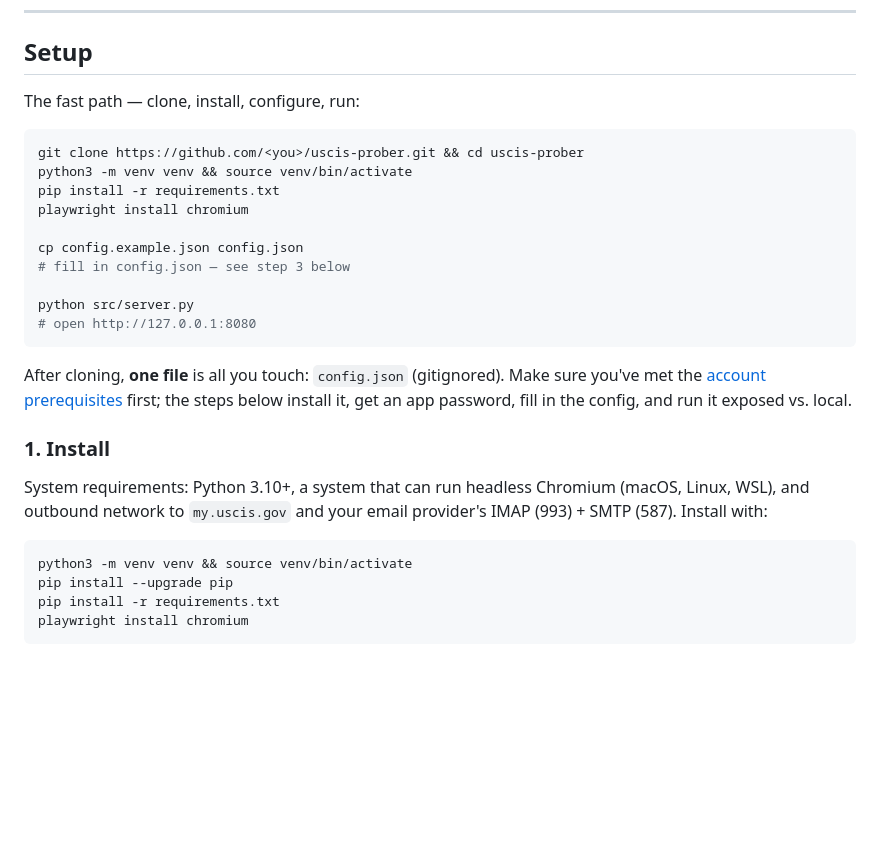
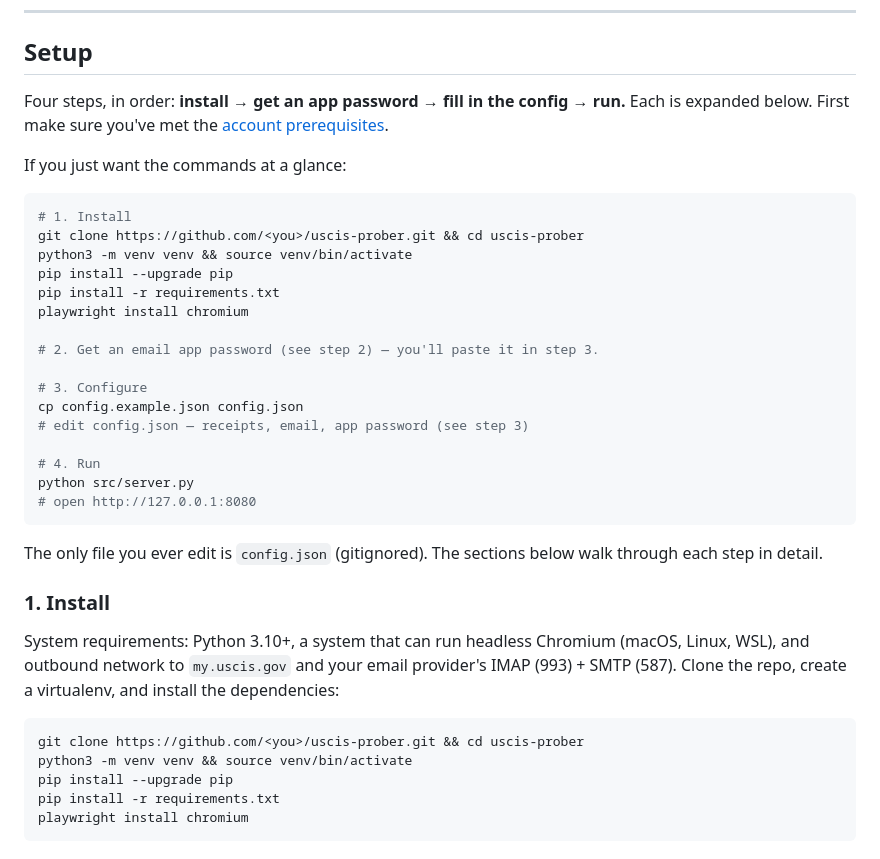
Before and after one commit to TheoLong/uscis-prober, a Markdown page: README.md, the part around the change. GitHub-like rendering; blank space fills up the shorter version.

Commit message:
docs: fix confusing Setup sequence (install appeared twice, out of order)
The old "fast path" block ran the full install (venv, pip, playwright), then
Step 1 "Install" repeated the same commands — reading top-to-bottom you would
install twice and could not tell if the fast path and the numbered steps were
the same procedure or two different ones.

Restructure so install happens ONCE, in order:
- The code block is now an explicit at-a-glance quick reference numbered
  1 Install -> 2 app password -> 3 Configure -> 4 Run, matching the detailed
  sections exactly.
- Step 1 "Install" now owns the clone + venv + deps (moved the git clone here);
  the intro states the four-step order up front.
- Removed the "fast path vs. steps" ambiguity — the block is a summary OF the
  steps, not a separate procedure.

````diff
--- a/README.md
+++ b/README.md
@@ -136,33 +136,43 @@ your account and that password is your own responsibility.** Review
 
 ## Setup
 
-The fast path — clone, install, configure, run:
+Four steps, in order: **install → get an app password → fill in the config
+→ run.** Each is expanded below. First make sure you've met the
+[account prerequisites](#account-prerequisites).
+
+If you just want the commands at a glance:
 
 ```bash
+# 1. Install
 git clone https://github.com/<you>/uscis-prober.git && cd uscis-prober
 python3 -m venv venv && source venv/bin/activate
+pip install --upgrade pip
 pip install -r requirements.txt
 playwright install chromium
 
+# 2. Get an email app password (see step 2) — you'll paste it in step 3.
+
+# 3. Configure
 cp config.example.json config.json
-# fill in config.json — see step 3 below
+# edit config.json — receipts, email, app password (see step 3)
 
+# 4. Run
 python src/server.py
 # open http://127.0.0.1:8080
 ```
 
-After cloning, **one file** is all you touch: `config.json` (gitignored).
-Make sure you've met the [account prerequisites](#account-prerequisites)
-first; the steps below install it, get an app password, fill in the
-config, and run it exposed vs. local.
+The only file you ever edit is `config.json` (gitignored). The sections
+below walk through each step in detail.
 
 ### 1. Install
 
 System requirements: Python 3.10+, a system that can run headless
 Chromium (macOS, Linux, WSL), and outbound network to `my.uscis.gov` and
-your email provider's IMAP (993) + SMTP (587). Install with:
+your email provider's IMAP (993) + SMTP (587). Clone the repo, create a
+virtualenv, and install the dependencies:
 
 ```bash
+git clone https://github.com/<you>/uscis-prober.git && cd uscis-prober
 python3 -m venv venv && source venv/bin/activate
 pip install --upgrade pip
 pip install -r requirements.txt
````
